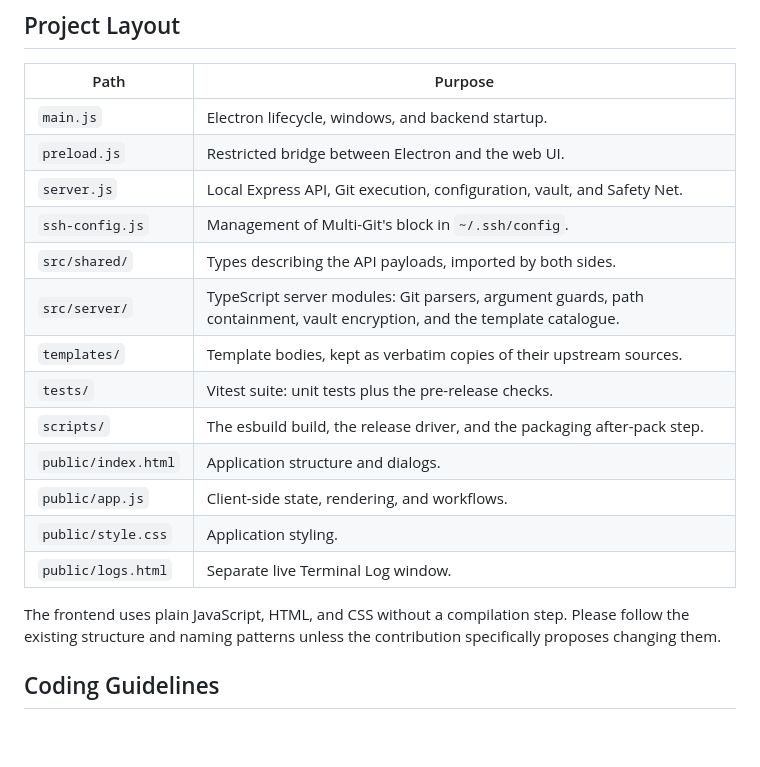
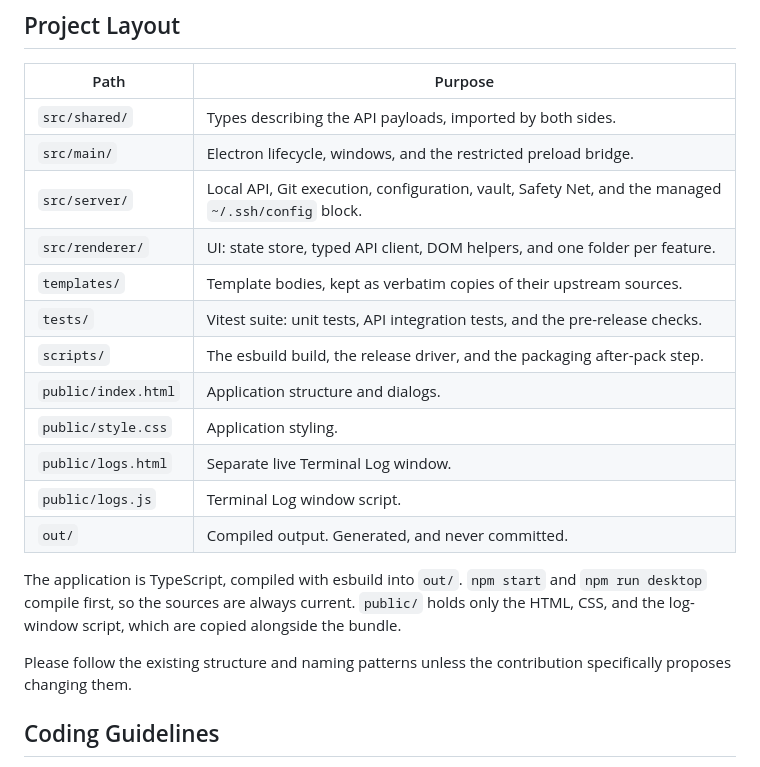
Before and after one commit to AnthonyKopri/multi-git, a Markdown page: CONTRIBUTING.md, the part around the change. Rendered like a GitHub page; blank space fills up the shorter version.

Commit message:
docs: describe the finished TypeScript layout
The project layout tables still listed main.js, preload.js, server.js,
ssh-config.js, and public/app.js, none of which exist, and CONTRIBUTING.md
still told contributors the frontend is plain JavaScript with no compilation
step.

Co-Authored-By: Claude Opus 5 <noreply@anthropic.com>

```diff
--- a/CONTRIBUTING.md
+++ b/CONTRIBUTING.md
@@ -52,21 +52,22 @@ Then open `http://localhost:3000`.
 
 | Path | Purpose |
 | --- | --- |
-| `main.js` | Electron lifecycle, windows, and backend startup. |
-| `preload.js` | Restricted bridge between Electron and the web UI. |
-| `server.js` | Local Express API, Git execution, configuration, vault, and Safety Net. |
-| `ssh-config.js` | Management of Multi-Git's block in `~/.ssh/config`. |
 | `src/shared/` | Types describing the API payloads, imported by both sides. |
-| `src/server/` | TypeScript server modules: Git parsers, argument guards, path containment, vault encryption, and the template catalogue. |
+| `src/main/` | Electron lifecycle, windows, and the restricted preload bridge. |
+| `src/server/` | Local API, Git execution, configuration, vault, Safety Net, and the managed `~/.ssh/config` block. |
+| `src/renderer/` | UI: state store, typed API client, DOM helpers, and one folder per feature. |
 | `templates/` | Template bodies, kept as verbatim copies of their upstream sources. |
-| `tests/` | Vitest suite: unit tests plus the pre-release checks. |
+| `tests/` | Vitest suite: unit tests, API integration tests, and the pre-release checks. |
 | `scripts/` | The esbuild build, the release driver, and the packaging after-pack step. |
 | `public/index.html` | Application structure and dialogs. |
-| `public/app.js` | Client-side state, rendering, and workflows. |
 | `public/style.css` | Application styling. |
 | `public/logs.html` | Separate live Terminal Log window. |
+| `public/logs.js` | Terminal Log window script. |
+| `out/` | Compiled output. Generated, and never committed. |
 
-The frontend uses plain JavaScript, HTML, and CSS without a compilation step. Please follow the existing structure and naming patterns unless the contribution specifically proposes changing them.
+The application is TypeScript, compiled with esbuild into `out/`. `npm start` and `npm run desktop` compile first, so the sources are always current. `public/` holds only the HTML, CSS, and the log-window script, which are copied alongside the bundle.
+
+Please follow the existing structure and naming patterns unless the contribution specifically proposes changing them.
 
 ## Coding Guidelines
 
```
Also changed, not shown: README.md (+3 -4 lines).
